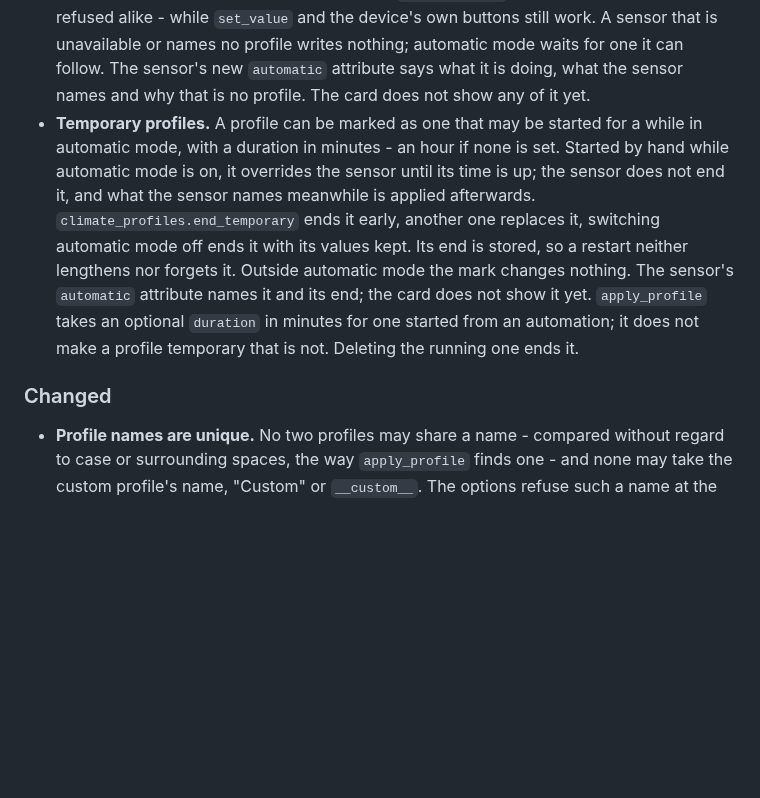
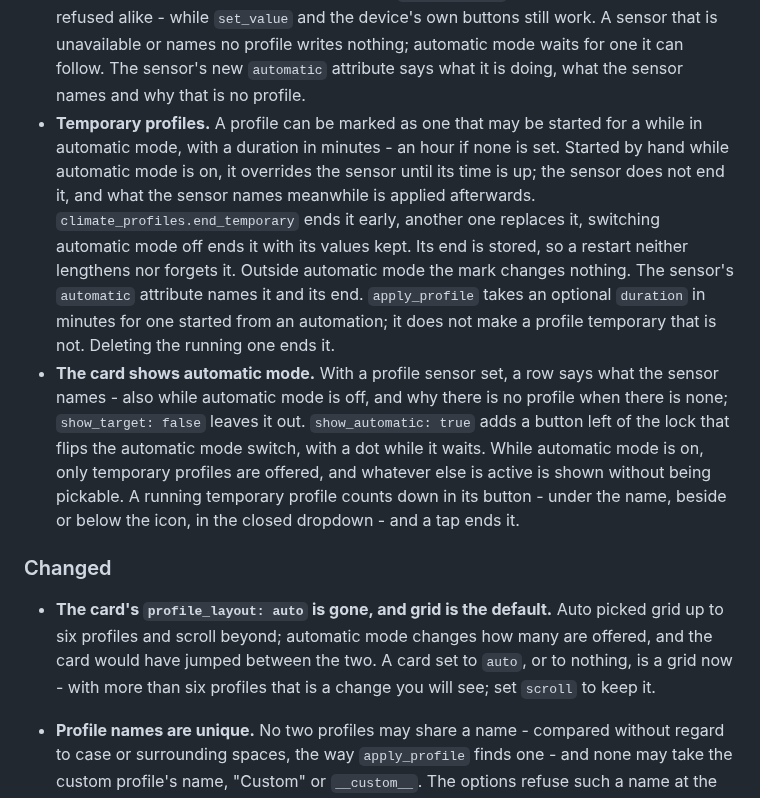
Before and after one commit to julezdean/ha-climate-profiles, a Markdown page: CHANGELOG.md, the part around the change. GitHub-like rendering; blank space fills up the shorter version.

```diff
--- a/CHANGELOG.md
+++ b/CHANGELOG.md
@@ -20,7 +20,7 @@ versioning [Semantic Versioning](https://semver.org/).
   buttons still work. A sensor that is unavailable or names no profile writes
   nothing; automatic mode waits for one it can follow. The sensor's new
   `automatic` attribute says what it is doing, what the sensor names and why
-  that is no profile. The card does not show any of it yet.
+  that is no profile.
 - **Temporary profiles.** A profile can be marked as one that may be started
   for a while in automatic mode, with a duration in minutes - an hour if none
   is set. Started by hand while automatic mode is on, it overrides the sensor
@@ -29,12 +29,27 @@ versioning [Semantic Versioning](https://semver.org/).
   early, another one replaces it, switching automatic mode off ends it with
   its values kept. Its end is stored, so a restart neither lengthens nor
   forgets it. Outside automatic mode the mark changes nothing. The sensor's
-  `automatic` attribute names it and its end; the card does not show it yet.
+  `automatic` attribute names it and its end.
   `apply_profile` takes an optional `duration` in minutes for one started
   from an automation; it does not make a profile temporary that is not.
   Deleting the running one ends it.
+- **The card shows automatic mode.** With a profile sensor set, a row says
+  what the sensor names - also while automatic mode is off, and why there is
+  no profile when there is none; `show_target: false` leaves it out.
+  `show_automatic: true` adds a button left of the lock that flips the
+  automatic mode switch, with a dot while it waits. While automatic mode is
+  on, only temporary profiles are offered, and whatever else is active is
+  shown without being pickable. A running temporary profile counts down in
+  its button - under the name, beside or below the icon, in the closed
+  dropdown - and a tap ends it.
 
 ### Changed
+
+- **The card's `profile_layout: auto` is gone, and grid is the default.**
+  Auto picked grid up to six profiles and scroll beyond; automatic mode
+  changes how many are offered, and the card would have jumped between the
+  two. A card set to `auto`, or to nothing, is a grid now - with more than six
+  profiles that is a change you will see; set `scroll` to keep it.
 
 - **Profile names are unique.** No two profiles may share a name - compared
   without regard to case or surrounding spaces, the way `apply_profile` finds
```
Also changed, not shown: README.md (+33 -4 lines), docs/screenshots.md (+7 -0 lines), docs/images/card-automatic.png (added), 9 other files.
